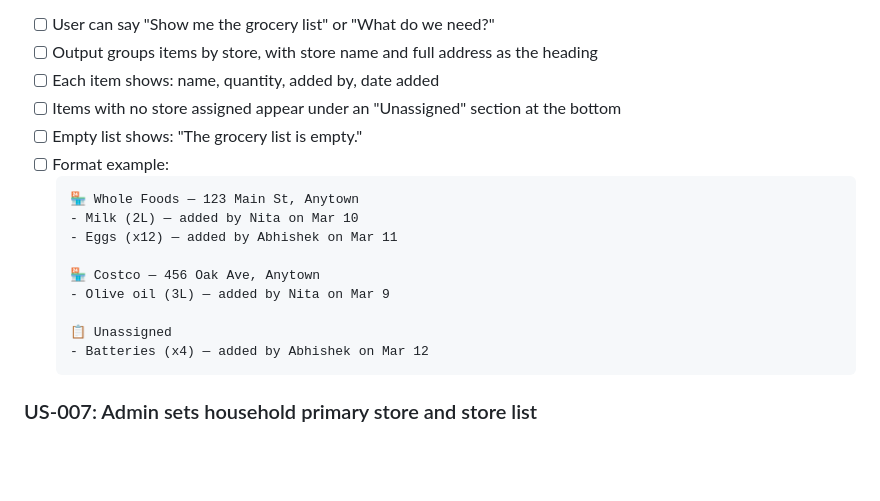
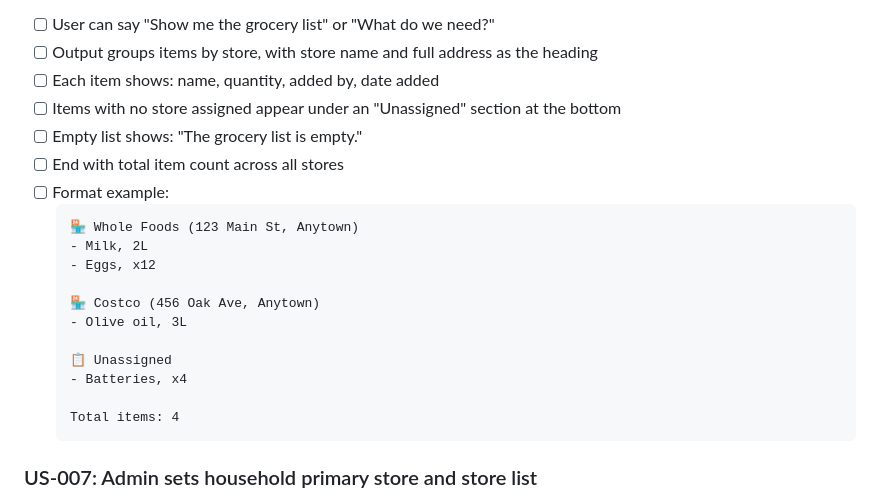
Before and after one commit to adeydas/openclaw-family-grocery-skill, a Markdown page: tasks/prd-shared-family-grocery.md, the part around the change. Rendered like a GitHub page; blank space fills up the shorter version.

````diff
--- a/tasks/prd-shared-family-grocery.md
+++ b/tasks/prd-shared-family-grocery.md
@@ -82,17 +82,20 @@ An OpenClaw skill that enables multiple family members (each using their own age
 - [ ] Each item shows: name, quantity, added by, date added
 - [ ] Items with no store assigned appear under an "Unassigned" section at the bottom
 - [ ] Empty list shows: "The grocery list is empty."
+- [ ] End with total item count across all stores
 - [ ] Format example:
   ```
-  🏪 Whole Foods — 123 Main St, Anytown
-  - Milk (2L) — added by Nita on Mar 10
-  - Eggs (x12) — added by Abhishek on Mar 11
+  🏪 Whole Foods (123 Main St, Anytown)
+  - Milk, 2L
+  - Eggs, x12
 
-  🏪 Costco — 456 Oak Ave, Anytown
-  - Olive oil (3L) — added by Nita on Mar 9
+  🏪 Costco (456 Oak Ave, Anytown)
+  - Olive oil, 3L
 
   📋 Unassigned
-  - Batteries (x4) — added by Abhishek on Mar 12
+  - Batteries, x4
+
+  Total items: 4
   ```
 
 ### US-007: Admin sets household primary store and store list
````
Also changed, not shown: SKILL.md (+3 -1 lines), lists.md (+10 -7 lines).
